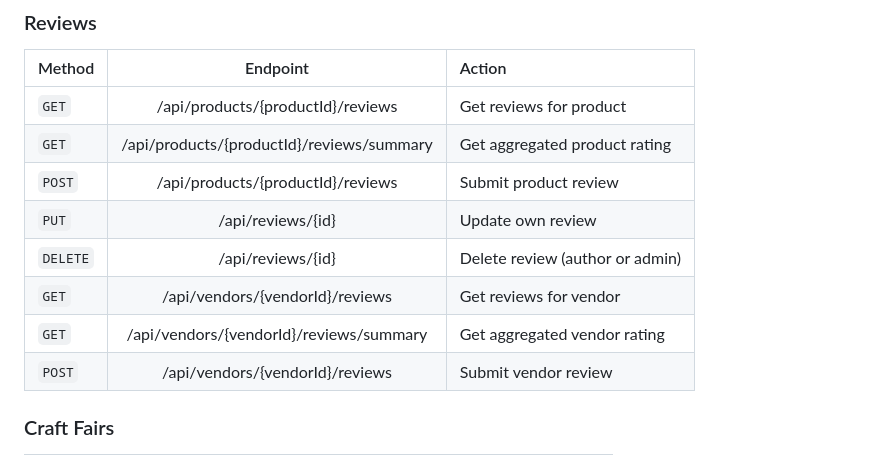
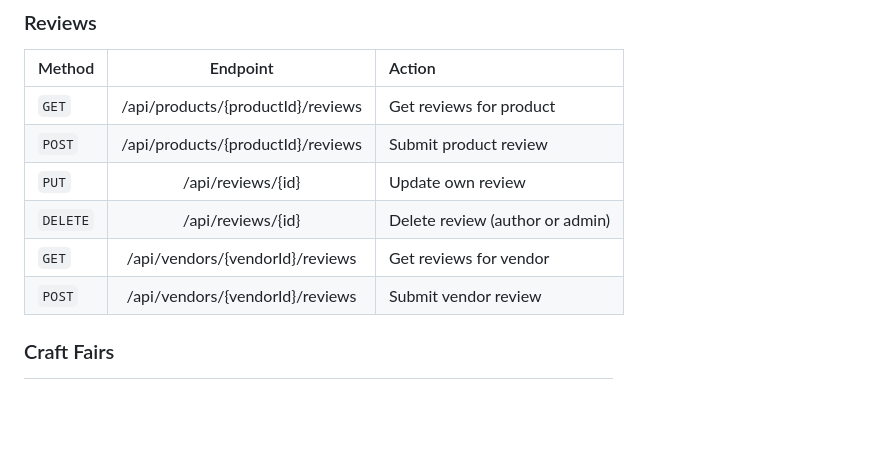
Before and after one commit to SvetoslavDT/Local-Marketplace-Web-Java, a Markdown page: README.md, the part around the change. GitHub-like rendering; blank space fills up the shorter version.

```diff
--- a/README.md
+++ b/README.md
@@ -115,12 +115,10 @@ Web application, which manages a local marketplace for handmade and artisan prod
 | Method   | Endpoint                                  | Action                          |
 | -------- |:-----------------------------------------:| :-------------------------------|
 | `GET`    | /api/products/{productId}/reviews         | Get reviews for product         |
-| `GET`    | /api/products/{productId}/reviews/summary | Get aggregated product rating   |
 | `POST`   | /api/products/{productId}/reviews         | Submit product review           |
 | `PUT`    | /api/reviews/{id}                         | Update own review               |
 | `DELETE` | /api/reviews/{id}                         | Delete review (author or admin) |
 | `GET`    | /api/vendors/{vendorId}/reviews           | Get reviews for vendor          |
-| `GET`    | /api/vendors/{vendorId}/reviews/summary   | Get aggregated vendor rating    |
 | `POST`   | /api/vendors/{vendorId}/reviews           | Submit vendor review            |
 
 ### Craft Fairs
```
